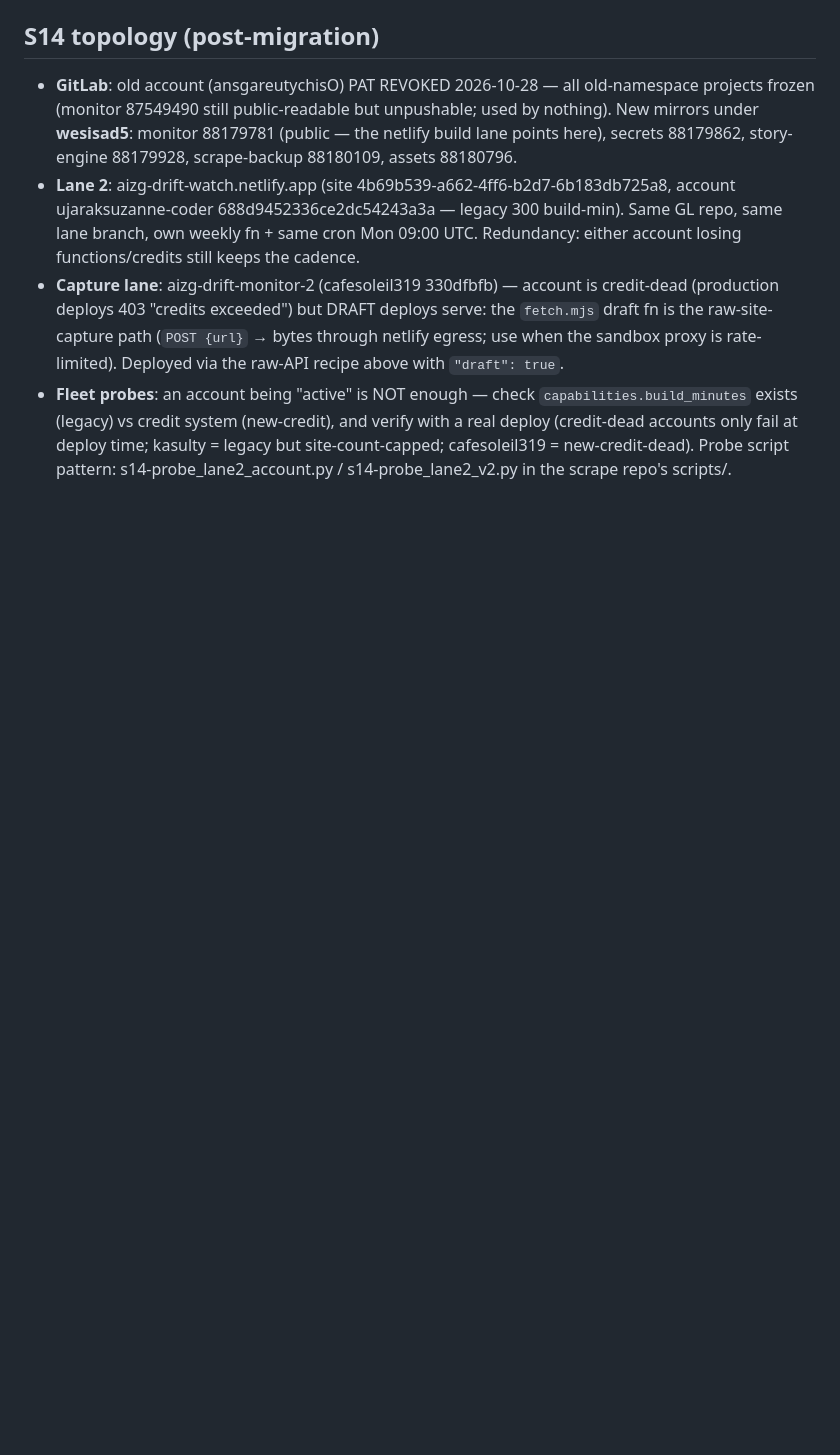
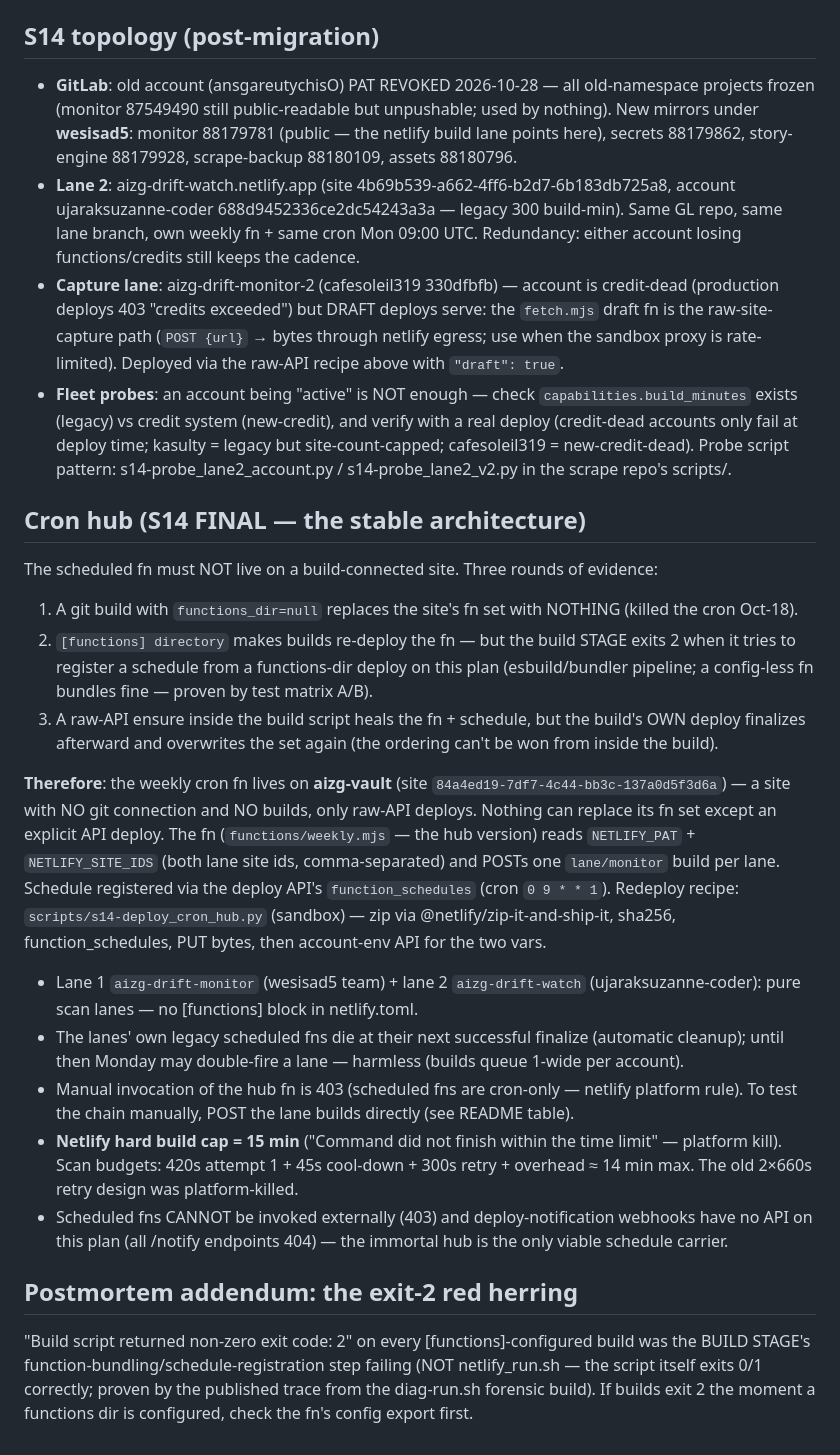
Before and after one commit to wesisad5/aizhuiguang-site-monitor, a Markdown page: netlify-ops/README.md, the part around the change. Drawn GitHub-style; blank space fills up the shorter version.

Commit message:
netlify-ops README: cron-hub architecture + exit-2 postmortem + 15-min cap + 403/notify facts

```diff
--- a/netlify-ops/README.md
+++ b/netlify-ops/README.md
@@ -158,3 +158,49 @@ Symptom: zero builds between Oct-18 06:16 and Oct-27 22:33 — both Monday crons
   kasulty = legacy but site-count-capped; cafesoleil319 = new-credit-dead).
   Probe script pattern: s14-probe_lane2_account.py / s14-probe_lane2_v2.py in
   the scrape repo's scripts/.
+
+## Cron hub (S14 FINAL — the stable architecture)
+
+The scheduled fn must NOT live on a build-connected site. Three rounds of evidence:
+1. A git build with `functions_dir=null` replaces the site's fn set with NOTHING
+   (killed the cron Oct-18).
+2. `[functions] directory` makes builds re-deploy the fn — but the build STAGE
+   exits 2 when it tries to register a schedule from a functions-dir deploy on
+   this plan (esbuild/bundler pipeline; a config-less fn bundles fine — proven
+   by test matrix A/B).
+3. A raw-API ensure inside the build script heals the fn + schedule, but the
+   build's OWN deploy finalizes afterward and overwrites the set again (the
+   ordering can't be won from inside the build).
+
+**Therefore**: the weekly cron fn lives on **aizg-vault** (site
+`84a4ed19-7df7-4c44-bb3c-137a0d5f3d6a`) — a site with NO git connection and NO
+builds, only raw-API deploys. Nothing can replace its fn set except an explicit
+API deploy. The fn (`functions/weekly.mjs` — the hub version) reads
+`NETLIFY_PAT` + `NETLIFY_SITE_IDS` (both lane site ids, comma-separated) and
+POSTs one `lane/monitor` build per lane. Schedule registered via the deploy
+API's `function_schedules` (cron `0 9 * * 1`). Redeploy recipe:
+`scripts/s14-deploy_cron_hub.py` (sandbox) — zip via @netlify/zip-it-and-ship-it,
+sha256, function_schedules, PUT bytes, then account-env API for the two vars.
+
+- Lane 1 `aizg-drift-monitor` (wesisad5 team) + lane 2 `aizg-drift-watch`
+  (ujaraksuzanne-coder): pure scan lanes — no [functions] block in netlify.toml.
+- The lanes' own legacy scheduled fns die at their next successful finalize
+  (automatic cleanup); until then Monday may double-fire a lane — harmless
+  (builds queue 1-wide per account).
+- Manual invocation of the hub fn is 403 (scheduled fns are cron-only —
+  netlify platform rule). To test the chain manually, POST the lane builds
+  directly (see README table).
+- **Netlify hard build cap = 15 min** ("Command did not finish within the time
+  limit" — platform kill). Scan budgets: 420s attempt 1 + 45s cool-down + 300s
+  retry + overhead ≈ 14 min max. The old 2×660s retry design was platform-killed.
+- Scheduled fns CANNOT be invoked externally (403) and deploy-notification
+  webhooks have no API on this plan (all /notify endpoints 404) — the immortal
+  hub is the only viable schedule carrier.
+
+## Postmortem addendum: the exit-2 red herring
+
+"Build script returned non-zero exit code: 2" on every [functions]-configured
+build was the BUILD STAGE's function-bundling/schedule-registration step failing
+(NOT netlify_run.sh — the script itself exits 0/1 correctly; proven by the
+published trace from the diag-run.sh forensic build). If builds exit 2 the moment
+a functions dir is configured, check the fn's config export first.
```
